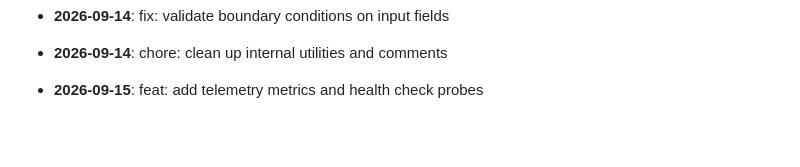
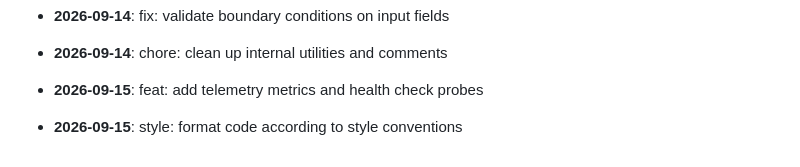
Before and after one commit to mdashfaqq/ReliefLink, a Markdown page: CHANGELOG.md, the part around the change. GitHub-like rendering; blank space fills up the shorter version.

Commit message:
style: format code according to style conventions

```diff
--- a/CHANGELOG.md
+++ b/CHANGELOG.md
@@ -151,3 +151,5 @@ All notable changes to ReliefLink are documented here.
 - **2026-09-14**: chore: clean up internal utilities and comments
 
 - **2026-09-15**: feat: add telemetry metrics and health check probes
+
+- **2026-09-15**: style: format code according to style conventions
```
